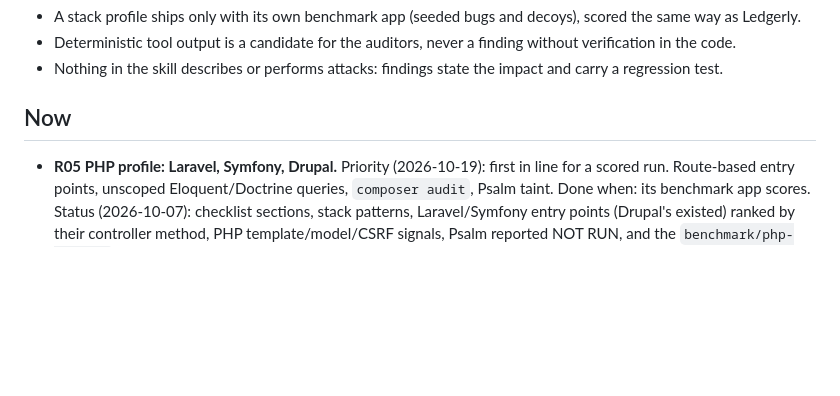
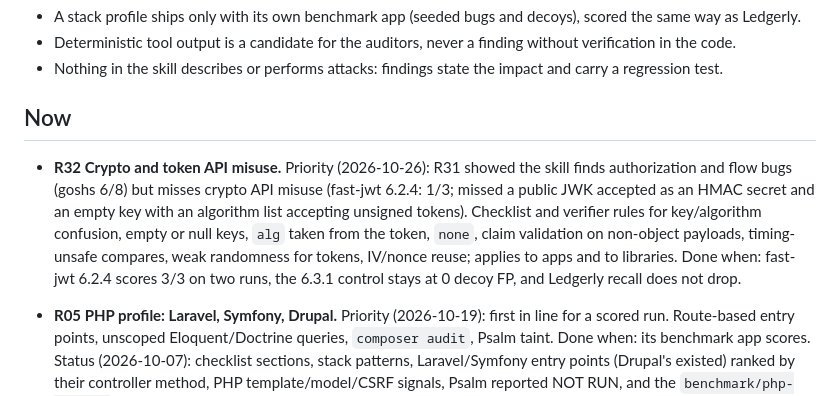
Before and after one commit to bartek-filipiuk/security-audit-skill, a Markdown page: ROADMAP.md, the part around the change. GitHub-like rendering; blank space fills up the shorter version.

Commit message:
Roadmap: R32 crypto and token API misuse

```diff
--- a/ROADMAP.md
+++ b/ROADMAP.md
@@ -10,6 +10,14 @@ Rules that apply to every item:
 - Nothing in the skill describes or performs attacks: findings state the impact and carry a regression test.
 
 ## Now
+
+- **R32 Crypto and token API misuse.** Priority (2026-10-26): R31 showed the skill finds authorization and
+  flow bugs (goshs 6/8) but misses crypto API misuse (fast-jwt 6.2.4: 1/3; missed a public JWK accepted as an
+  HMAC secret and an empty key with an algorithm list accepting unsigned tokens). Checklist and verifier rules
+  for key/algorithm confusion, empty or null keys, `alg` taken from the token, `none`, claim validation on
+  non-object payloads, timing-unsafe compares, weak randomness for tokens, IV/nonce reuse; applies to apps
+  and to libraries. Done when: fast-jwt 6.2.4 scores 3/3 on two runs, the 6.3.1 control stays at 0 decoy FP,
+  and Ledgerly recall does not drop.
 
 - **R05 PHP profile: Laravel, Symfony, Drupal.** Priority (2026-10-19): first in line for a scored run.
   Route-based entry points, unscoped Eloquent/Doctrine queries, `composer audit`, Psalm taint. Done when: its benchmark app scores.
```
